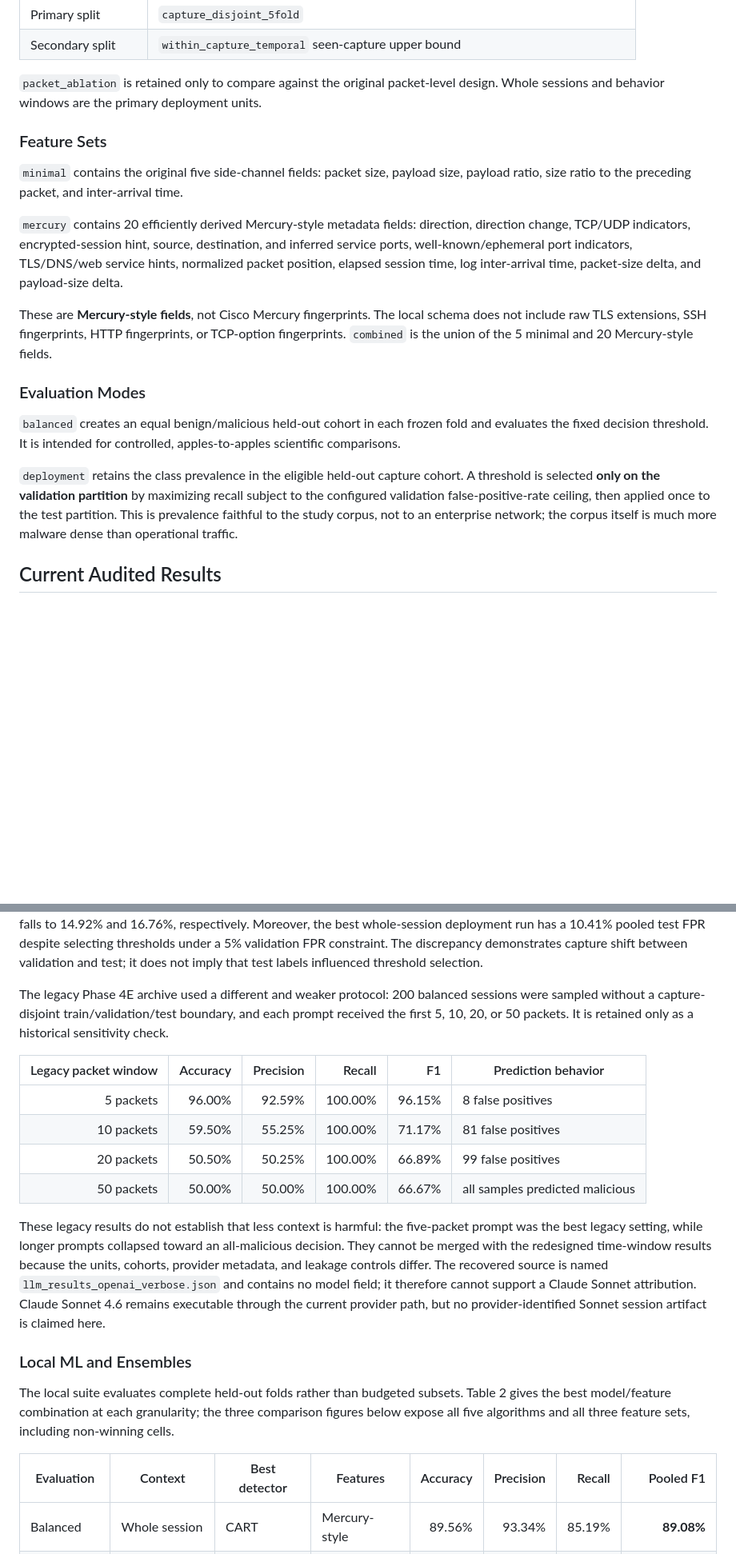
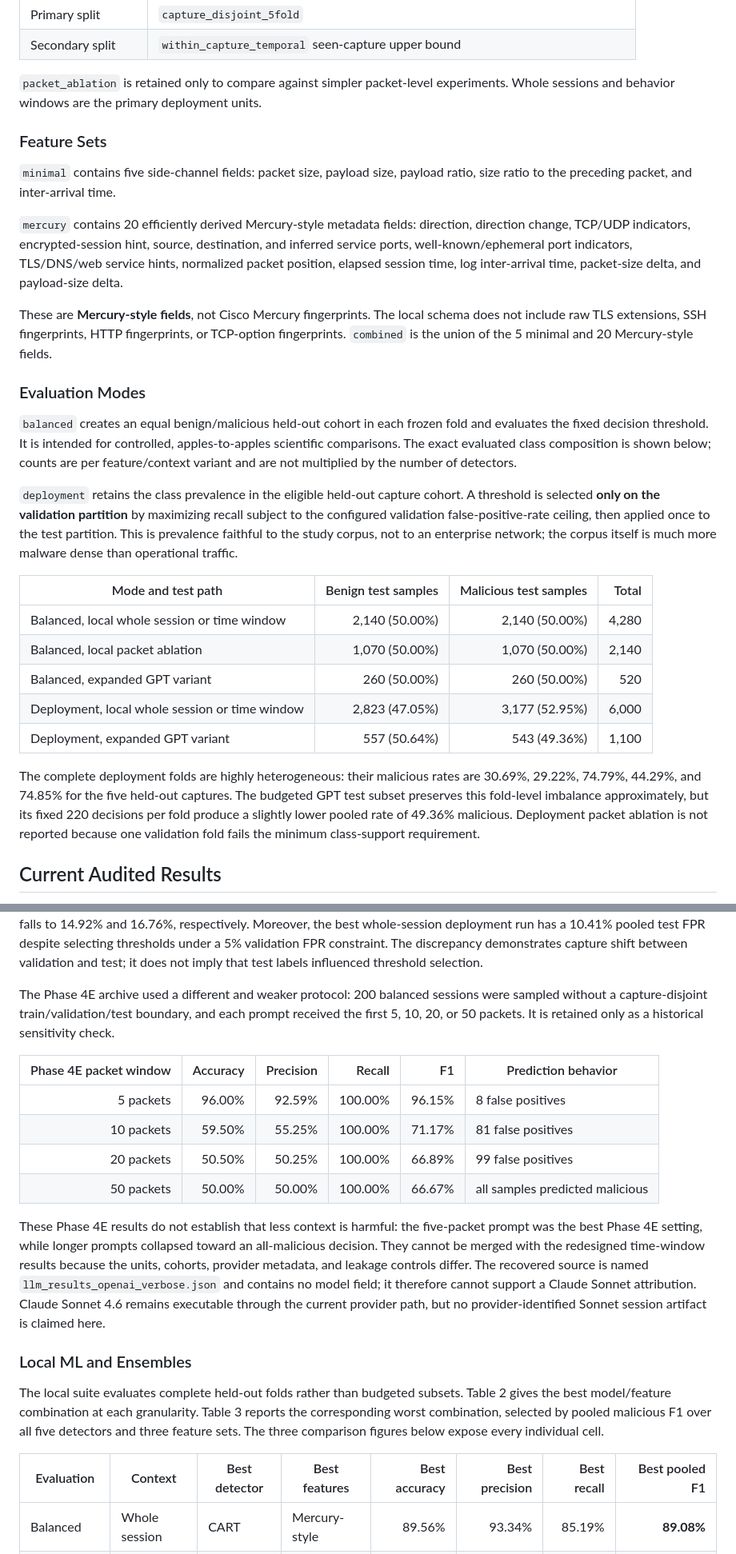
Before and after one commit to geostergiop/limits-side_channel_features_intrusion_detection, a Markdown page: README.md, 2 parts joined by grey strips. Shown at 80% size. Drawn GitHub-style; blank space fills up the shorter version.

```diff
--- a/README.md
+++ b/README.md
@@ -26,12 +26,13 @@ three observation units, two evaluation modes, and several detector families.
 | Primary split | `capture_disjoint_5fold` |
 | Secondary split | `within_capture_temporal` seen-capture upper bound |
 
-`packet_ablation` is retained only to compare against the original packet-level
-design. Whole sessions and behavior windows are the primary deployment units.
+`packet_ablation` is retained only to compare against simpler packet-level
+experiments. Whole sessions and behavior windows are the primary deployment
+units.
 
 ### Feature Sets
 
-`minimal` contains the original five side-channel fields: packet size, payload
+`minimal` contains five side-channel fields: packet size, payload
 size, payload ratio, size ratio to the preceding packet, and inter-arrival time.
 
 `mercury` contains 20 efficiently derived Mercury-style metadata fields:
@@ -49,7 +50,9 @@ Mercury-style fields.
 
 `balanced` creates an equal benign/malicious held-out cohort in each frozen fold
 and evaluates the fixed decision threshold. It is intended for controlled,
-apples-to-apples scientific comparisons.
+apples-to-apples scientific comparisons. The exact evaluated class composition
+is shown below; counts are per feature/context variant and are not multiplied by
+the number of detectors.
 
 `deployment` retains the class prevalence in the eligible held-out capture
 cohort. A threshold is selected **only on the validation partition** by
@@ -57,6 +60,21 @@ maximizing recall subject to the configured validation false-positive-rate
 ceiling, then applied once to the test partition. This is prevalence faithful to
 the study corpus, not to an enterprise network; the corpus itself is much more
 malware dense than operational traffic.
+
+| Mode and test path | Benign test samples | Malicious test samples | Total |
+|---|---:|---:|---:|
+| Balanced, local whole session or time window | 2,140 (50.00%) | 2,140 (50.00%) | 4,280 |
+| Balanced, local packet ablation | 1,070 (50.00%) | 1,070 (50.00%) | 2,140 |
+| Balanced, expanded GPT variant | 260 (50.00%) | 260 (50.00%) | 520 |
+| Deployment, local whole session or time window | 2,823 (47.05%) | 3,177 (52.95%) | 6,000 |
+| Deployment, expanded GPT variant | 557 (50.64%) | 543 (49.36%) | 1,100 |
+
+The complete deployment folds are highly heterogeneous: their malicious rates
+are 30.69%, 29.22%, 74.79%, 44.29%, and 74.85% for the five held-out captures.
+The budgeted GPT test subset preserves this fold-level imbalance approximately,
+but its fixed 220 decisions per fold produce a slightly lower pooled rate of
+49.36% malicious. Deployment packet ablation is not reported because one
+validation fold fails the minimum class-support requirement.
 
 ## Current Audited Results
 
@@ -100,20 +118,20 @@ recall collapse: Mercury-style and combined 5 s recall falls to 14.92% and
 constraint. The discrepancy demonstrates capture shift between validation and
 test; it does not imply that test labels influenced threshold selection.
 
-The legacy Phase 4E archive used a different and weaker protocol: 200 balanced
+The Phase 4E archive used a different and weaker protocol: 200 balanced
 sessions were sampled without a capture-disjoint train/validation/test boundary,
 and each prompt received the first 5, 10, 20, or 50 packets. It is retained only
 as a historical sensitivity check.
 
-| Legacy packet window | Accuracy | Precision | Recall | F1 | Prediction behavior |
+| Phase 4E packet window | Accuracy | Precision | Recall | F1 | Prediction behavior |
 |---:|---:|---:|---:|---:|---|
 | 5 packets | 96.00% | 92.59% | 100.00% | 96.15% | 8 false positives |
 | 10 packets | 59.50% | 55.25% | 100.00% | 71.17% | 81 false positives |
 | 20 packets | 50.50% | 50.25% | 100.00% | 66.89% | 99 false positives |
 | 50 packets | 50.00% | 50.00% | 100.00% | 66.67% | all samples predicted malicious |
 
-These legacy results do not establish that less context is harmful: the
-five-packet prompt was the best legacy setting, while longer prompts collapsed
+These Phase 4E results do not establish that less context is harmful: the
+five-packet prompt was the best Phase 4E setting, while longer prompts collapsed
 toward an all-malicious decision. They cannot be merged with the redesigned
 time-window results because the units, cohorts, provider metadata, and leakage
 controls differ. The recovered source is named
@@ -125,11 +143,12 @@ artifact is claimed here.
 ### Local ML and Ensembles
 
 The local suite evaluates complete held-out folds rather than budgeted subsets.
-Table 2 gives the best model/feature combination at each granularity; the three
-comparison figures below expose all five algorithms and all three feature sets,
-including non-winning cells.
+Table 2 gives the best model/feature combination at each granularity. Table 3
+reports the corresponding worst combination, selected by pooled malicious F1
+over all five detectors and three feature sets. The three comparison figures
+below expose every individual cell.
 
-| Evaluation | Context | Best detector | Features | Accuracy | Precision | Recall | Pooled F1 |
+| Evaluation | Context | Best detector | Best features | Best accuracy | Best precision | Best recall | Best pooled F1 |
 |---|---|---|---|---:|---:|---:|---:|
 | Balanced | Whole session | CART | Mercury-style | 89.56% | 93.34% | 85.19% | **89.08%** |
 | Balanced | 30 s window | KNN | Combined | 88.95% | 92.63% | 84.63% | 88.45% |
```
Also changed, not shown: other parts of README.md (+34 -15 lines), results/published/README.md (+14 -8 lines), figures/session_granularity_combined.png, figures/session_granularity_mercury.png, figures/session_granularity_minimal.png, 8 other files.
